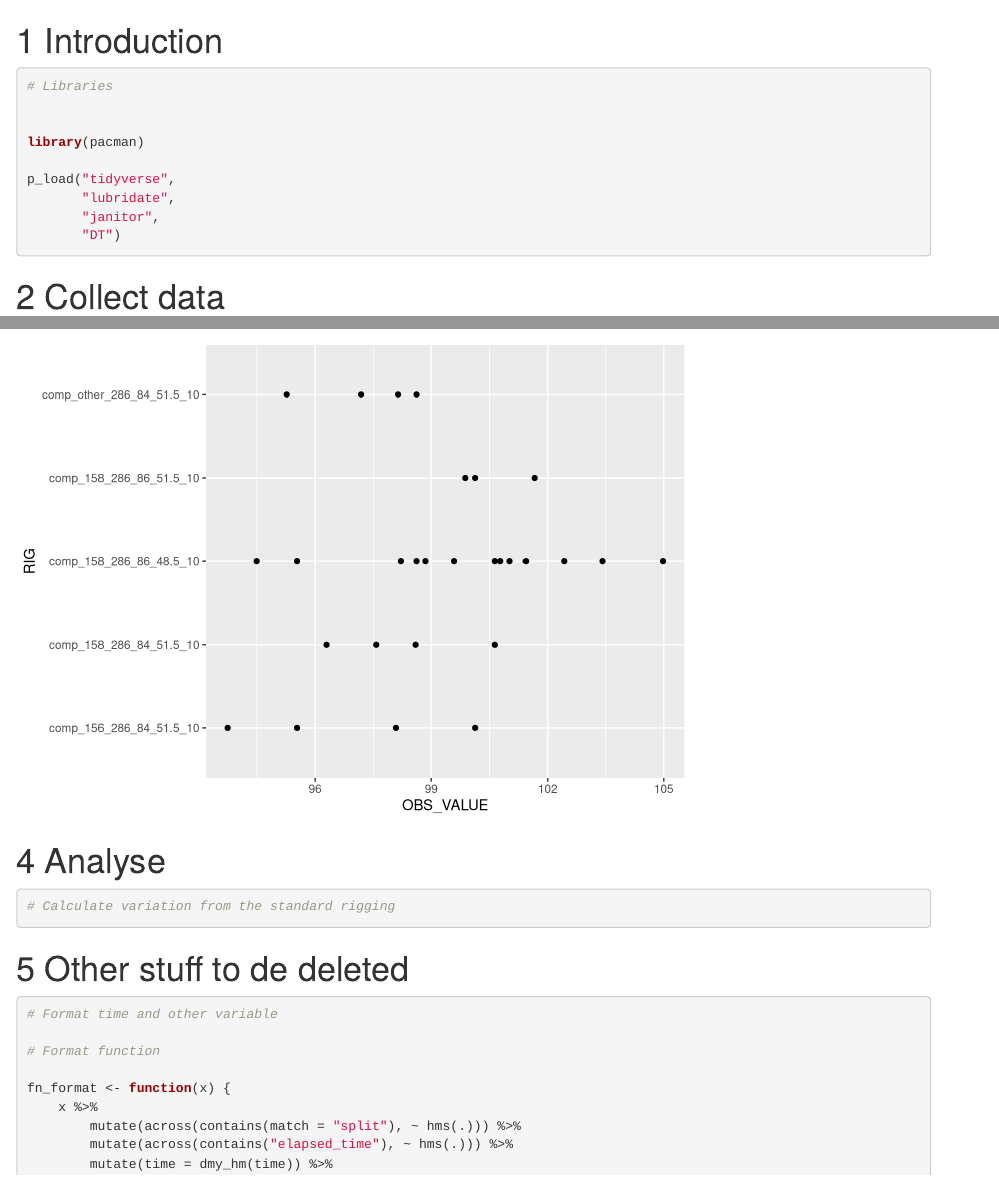
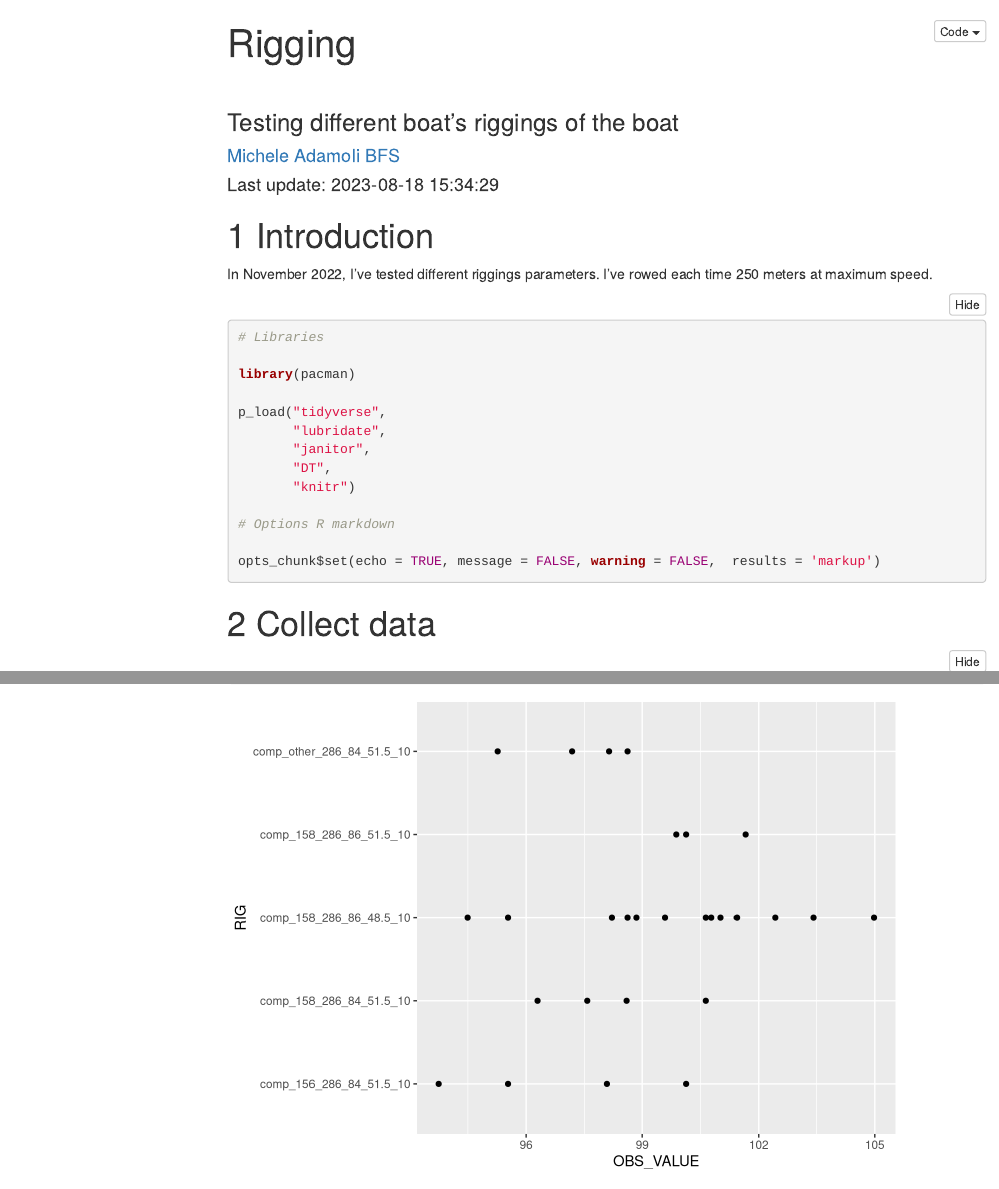
Before and after one commit to adamolim/rigging, an R Markdown document (rigging.Rmd): the page in a window 1100 px wide, from its top, and a second part further down, joined at a grey line. Rendered offline with R 4.5, knitr and Pandoc, with nearby package versions; folded parts are opened; menus at the side of the page are left out; column names are cleaned by a stand-in for the janitor package.

Commit message:
meilleur layout du document html et nouveau nom du dossier

````diff
--- a/rowingdata.Rmd
+++ b/rigging.Rmd
@@ -0,0 +1,5 @@
+---
+title: "Rigging"
+subtitle: <h3 style="font-style:normal">Testing different boat's riggings of the boat</h3>
+author: "[Michele Adamoli BFS](https://github.com/adamolim)"
+date: "Last update: `r Sys.time()`"
@@ -1,15 +11,27 @@
+    code_folding: hide
+    number_sections: true
+---
+
+
 # Introduction
+
+In November 2022, I've tested different riggings parameters. I've rowed each time 250 meters at maximum speed.
 
 ```{r}
 # Libraries
-
 
 library(pacman)
 
 p_load("tidyverse",
        "lubridate",
        "janitor",
-       "DT")
+       "DT",
+       "knitr")
+
+# Options R markdown
+
+opts_chunk$set(echo = TRUE, message = FALSE, warning = FALSE,  results = 'markup')
+
 ```
 
 # Collect data
````
Also changed, not shown: run.R (+1 -1 lines), rigging.html, rigging.Rmd (8 more changed lines), 2 other files.
